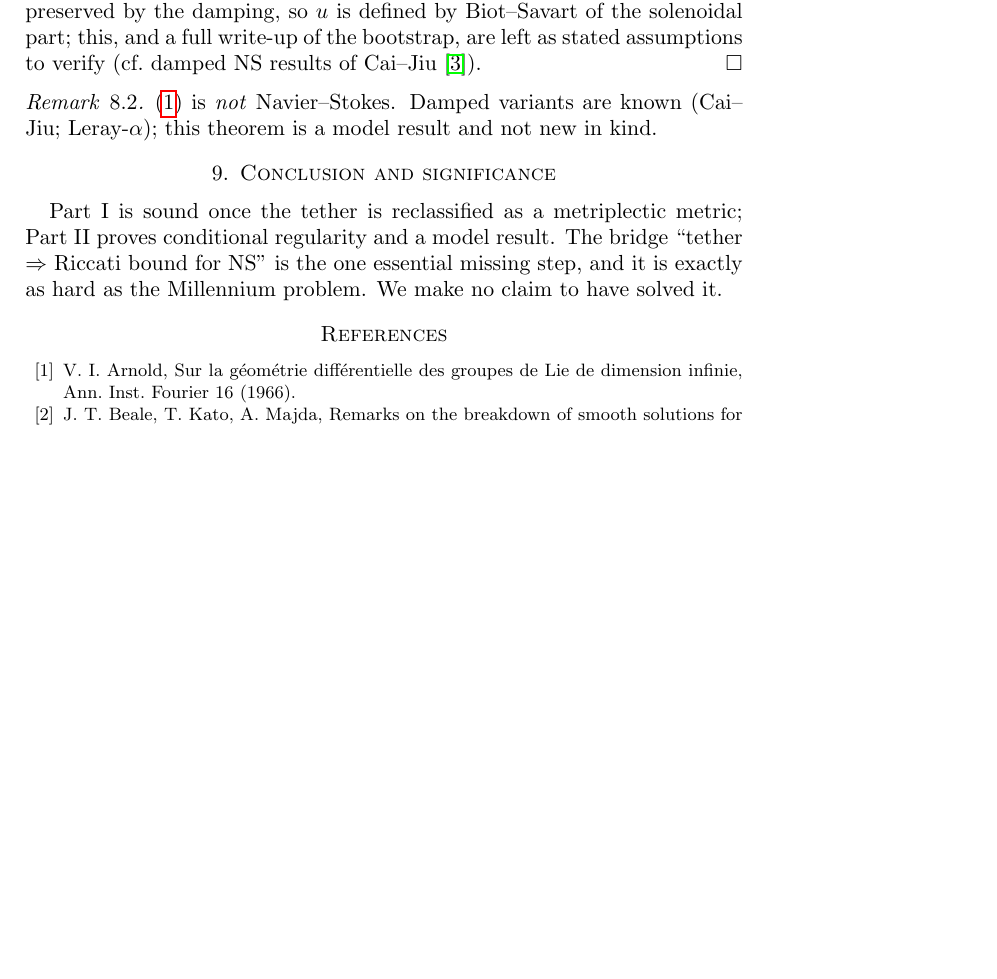
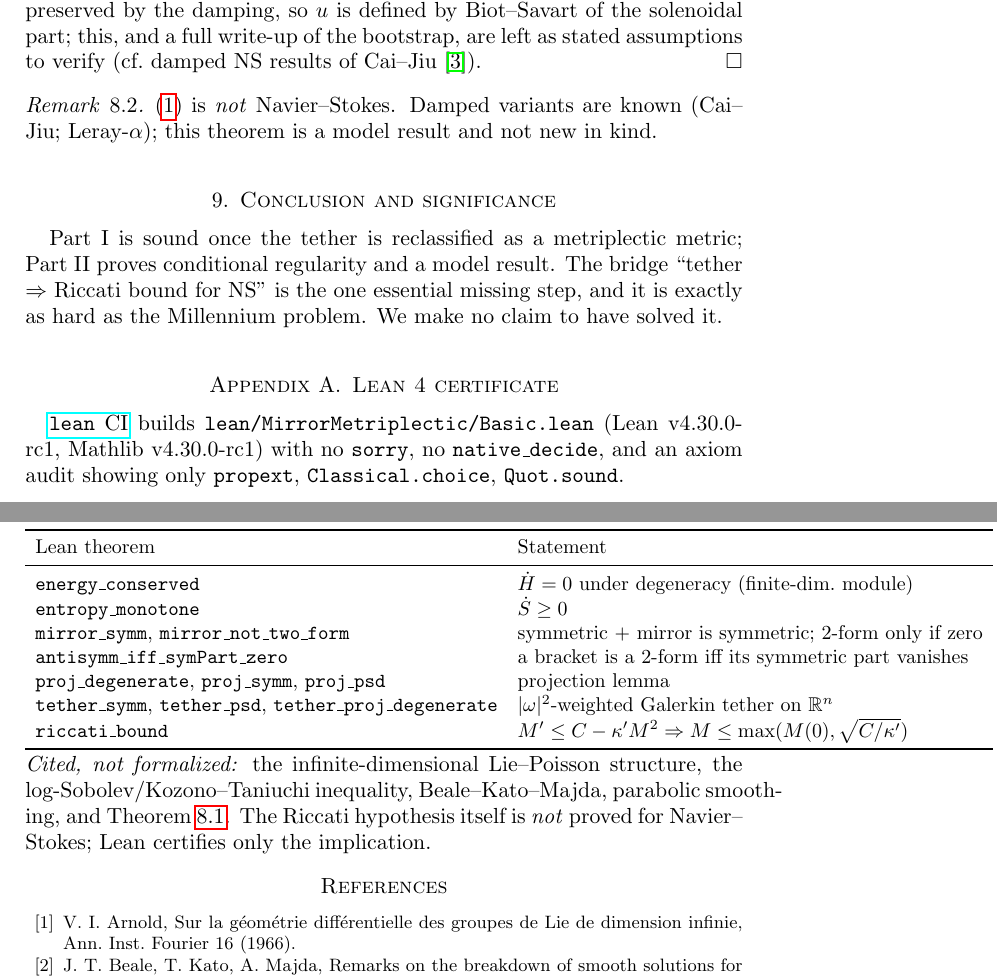
Before and after one commit to BenFrohman/frohmanian-tether-manuscript-2026-06-01, a LaTeX paper (two_part/tether_two_part.tex): part of page 6 of 7 before the commit and two parts of pages 6 and 7 of 7 after it, the two joined at a grey line, cut so that both start at the same text, the shorter picture padded with empty space. Compiled offline with pdfLaTeX.

Commit message:
Lean 4 certificate for metriplectic split and mirror principle; CI, axiom audit, appendix, badges

```diff
--- a/two_part/tether_two_part.tex
+++ b/two_part/tether_two_part.tex
@@ -175,6 +175,23 @@ Part~I is sound once the tether is reclassified as a metriplectic metric; Part~I
 a model result. The bridge ``tether $\Rightarrow$ Riccati bound for NS'' is the one essential missing step, and it is
 exactly as hard as the Millennium problem. We make no claim to have solved it.
 
+
+\appendix
+\section{Lean 4 certificate}
+\href{https://github.com/BenFrohman/frohmanian-tether-manuscript-2026-06-01/actions/workflows/lean.yml}{\texttt{lean} CI} builds \texttt{lean/MirrorMetriplectic/Basic.lean} (Lean v4.30.0-rc1, Mathlib v4.30.0-rc1) with no \texttt{sorry}, no \texttt{native\_decide}, and an axiom audit showing only \texttt{propext}, \texttt{Classical.choice}, \texttt{Quot.sound}.
+\begin{center}\small
+\begin{tabular}{ll}\toprule
+Lean theorem & Statement\\\midrule
+\texttt{energy\_conserved} & $\dot H=0$ under degeneracy (finite-dim.\ module)\\
+\texttt{entropy\_monotone} & $\dot S\ge0$\\
+\texttt{mirror\_symm}, \texttt{mirror\_not\_two\_form} & symmetric $+$ mirror is symmetric; 2-form only if zero\\
+\texttt{antisymm\_iff\_symPart\_zero} & a bracket is a 2-form iff its symmetric part vanishes\\
+\texttt{proj\_degenerate}, \texttt{proj\_symm}, \texttt{proj\_psd} & projection lemma\\
+\texttt{tether\_symm}, \texttt{tether\_psd}, \texttt{tether\_proj\_degenerate} & $|\omega|^2$-weighted Galerkin tether on $\mathbb R^n$\\
+\texttt{riccati\_bound} & $M'\le C-\kappa'M^2\Rightarrow M\le\max(M(0),\sqrt{C/\kappa'})$\\\bottomrule
+\end{tabular}\end{center}
+\emph{Cited, not formalized:} the infinite-dimensional Lie--Poisson structure, the log-Sobolev/Kozono--Taniuchi inequality, Beale--Kato--Majda, parabolic smoothing, and Theorem~\ref{thm:model}. The Riccati hypothesis itself is \emph{not} proved for Navier--Stokes; Lean certifies only the implication.
+
 \begin{thebibliography}{99}
 \bibitem{Arnold1966} V.~I.~Arnold, Sur la g\'eom\'etrie diff\'erentielle des groupes de Lie de dimension infinie, Ann.\ Inst.\ Fourier 16 (1966).
 \bibitem{BKM1984} J.~T.~Beale, T.~Kato, A.~Majda, Remarks on the breakdown of smooth solutions for the 3-D Euler equations, CMP 94 (1984).
```
Also changed, not shown: .github/workflows/lean.yml (added, +19 -0 lines), README.md, 5 other files.
